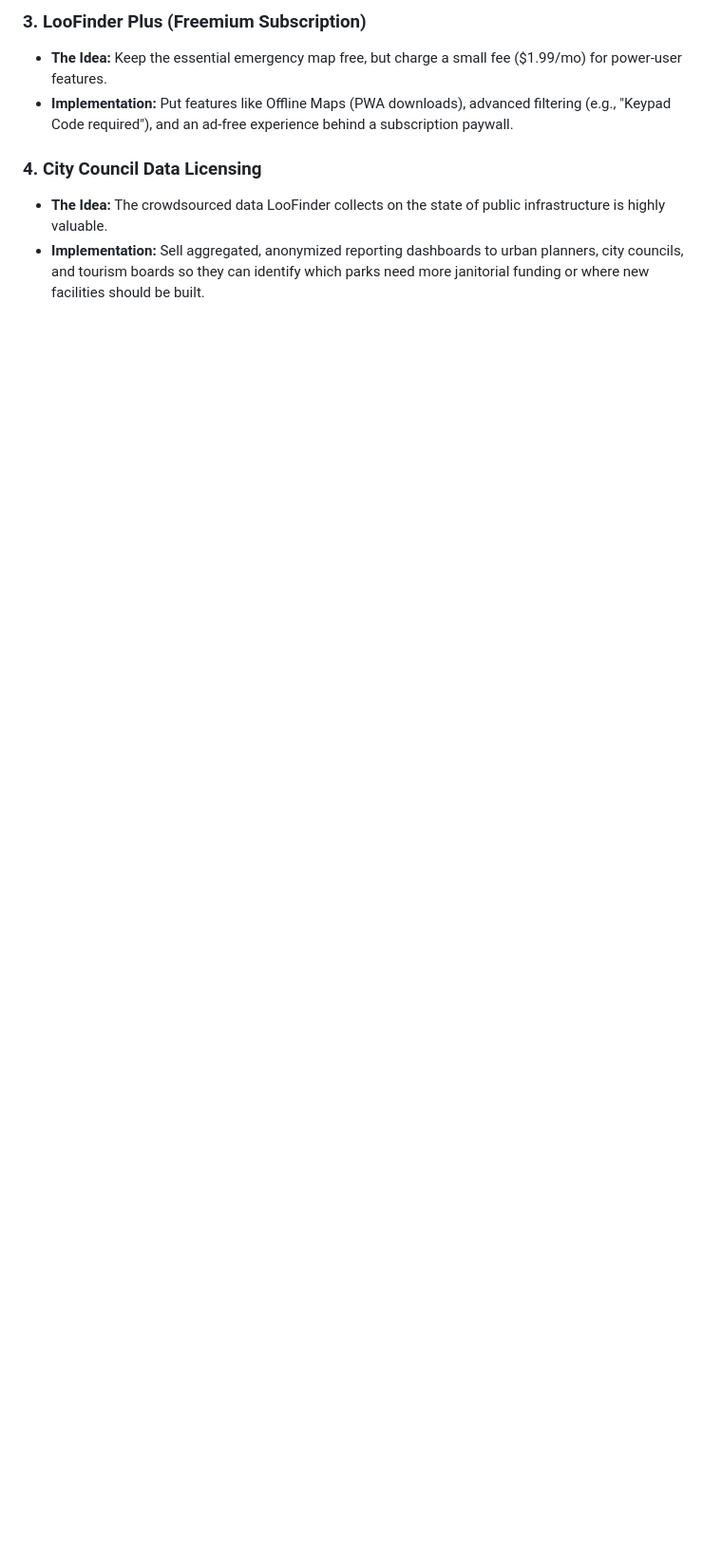
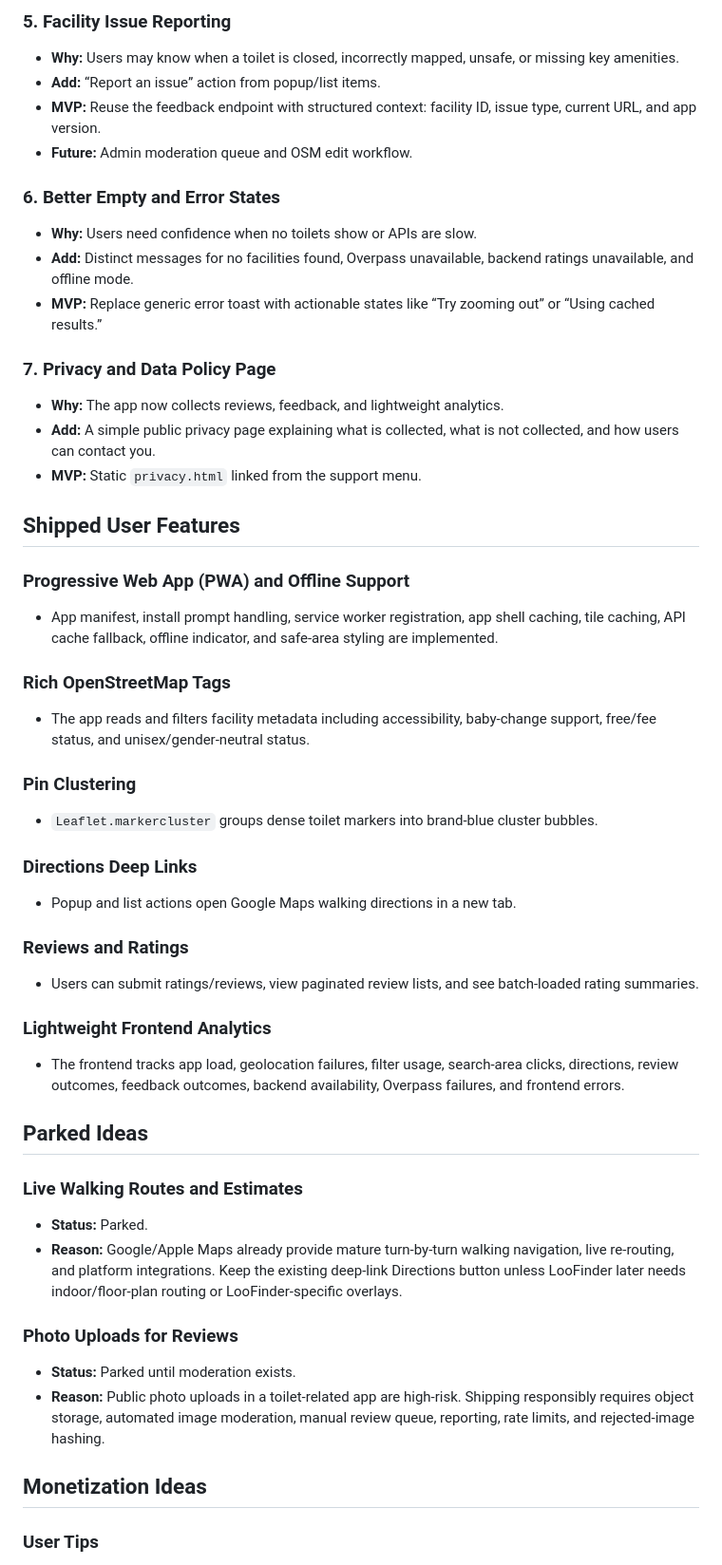
Before and after one commit to asenang/loofinder-web, a Markdown page: ROADMAP.md, the part around one of its changes. Shown at 95% size. Rendered like a GitHub page; blank space fills up the shorter version.

```diff
--- a/ROADMAP.md
+++ b/ROADMAP.md
@@ -47,8 +31,62 @@ This document outlines potential future enhancements, features, and architectura
 
-### 3. LooFinder Plus (Freemium Subscription)
-*   **The Idea:** Keep the essential emergency map free, but charge a small fee ($1.99/mo) for power-user features.
-*   **Implementation:** Put features like Offline Maps (PWA downloads), advanced filtering (e.g., "Keypad Code required"), and an ad-free experience behind a subscription paywall.
+### 5. Facility Issue Reporting
 
-### 4. City Council Data Licensing
-*   **The Idea:** The crowdsourced data LooFinder collects on the state of public infrastructure is highly valuable.
-*   **Implementation:** Sell aggregated, anonymized reporting dashboards to urban planners, city councils, and tourism boards so they can identify which parks need more janitorial funding or where new facilities should be built.
+- **Why:** Users may know when a toilet is closed, incorrectly mapped, unsafe, or missing key amenities.
+- **Add:** “Report an issue” action from popup/list items.
+- **MVP:** Reuse the feedback endpoint with structured context: facility ID, issue type, current URL, and app version.
+- **Future:** Admin moderation queue and OSM edit workflow.
+
+### 6. Better Empty and Error States
+
+- **Why:** Users need confidence when no toilets show or APIs are slow.
+- **Add:** Distinct messages for no facilities found, Overpass unavailable, backend ratings unavailable, and offline mode.
+- **MVP:** Replace generic error toast with actionable states like “Try zooming out” or “Using cached results.”
+
+### 7. Privacy and Data Policy Page
+
+- **Why:** The app now collects reviews, feedback, and lightweight analytics.
+- **Add:** A simple public privacy page explaining what is collected, what is not collected, and how users can contact you.
+- **MVP:** Static `privacy.html` linked from the support menu.
+
+## Shipped User Features
+
+### Progressive Web App (PWA) and Offline Support
+
+- App manifest, install prompt handling, service worker registration, app shell caching, tile caching, API cache fallback, offline indicator, and safe-area styling are implemented.
+
+### Rich OpenStreetMap Tags
+
+- The app reads and filters facility metadata including accessibility, baby-change support, free/fee status, and unisex/gender-neutral status.
+
+### Pin Clustering
+
+- `Leaflet.markercluster` groups dense toilet markers into brand-blue cluster bubbles.
+
+### Directions Deep Links
+
+- Popup and list actions open Google Maps walking directions in a new tab.
+
+### Reviews and Ratings
+
+- Users can submit ratings/reviews, view paginated review lists, and see batch-loaded rating summaries.
+
+### Lightweight Frontend Analytics
+
+- The frontend tracks app load, geolocation failures, filter usage, search-area clicks, directions, review outcomes, feedback outcomes, backend availability, Overpass failures, and frontend errors.
+
+## Parked Ideas
+
+### Live Walking Routes and Estimates
+
+- **Status:** Parked.
+- **Reason:** Google/Apple Maps already provide mature turn-by-turn walking navigation, live re-routing, and platform integrations. Keep the existing deep-link Directions button unless LooFinder later needs indoor/floor-plan routing or LooFinder-specific overlays.
+
+### Photo Uploads for Reviews
+
+- **Status:** Parked until moderation exists.
+- **Reason:** Public photo uploads in a toilet-related app are high-risk. Shipping responsibly requires object storage, automated image moderation, manual review queue, reporting, rate limits, and rejected-image hashing.
+
+## Monetization Ideas
+
+### User Tips
+
```
Also changed, not shown: other parts of ROADMAP.md (+35 -35 lines).
